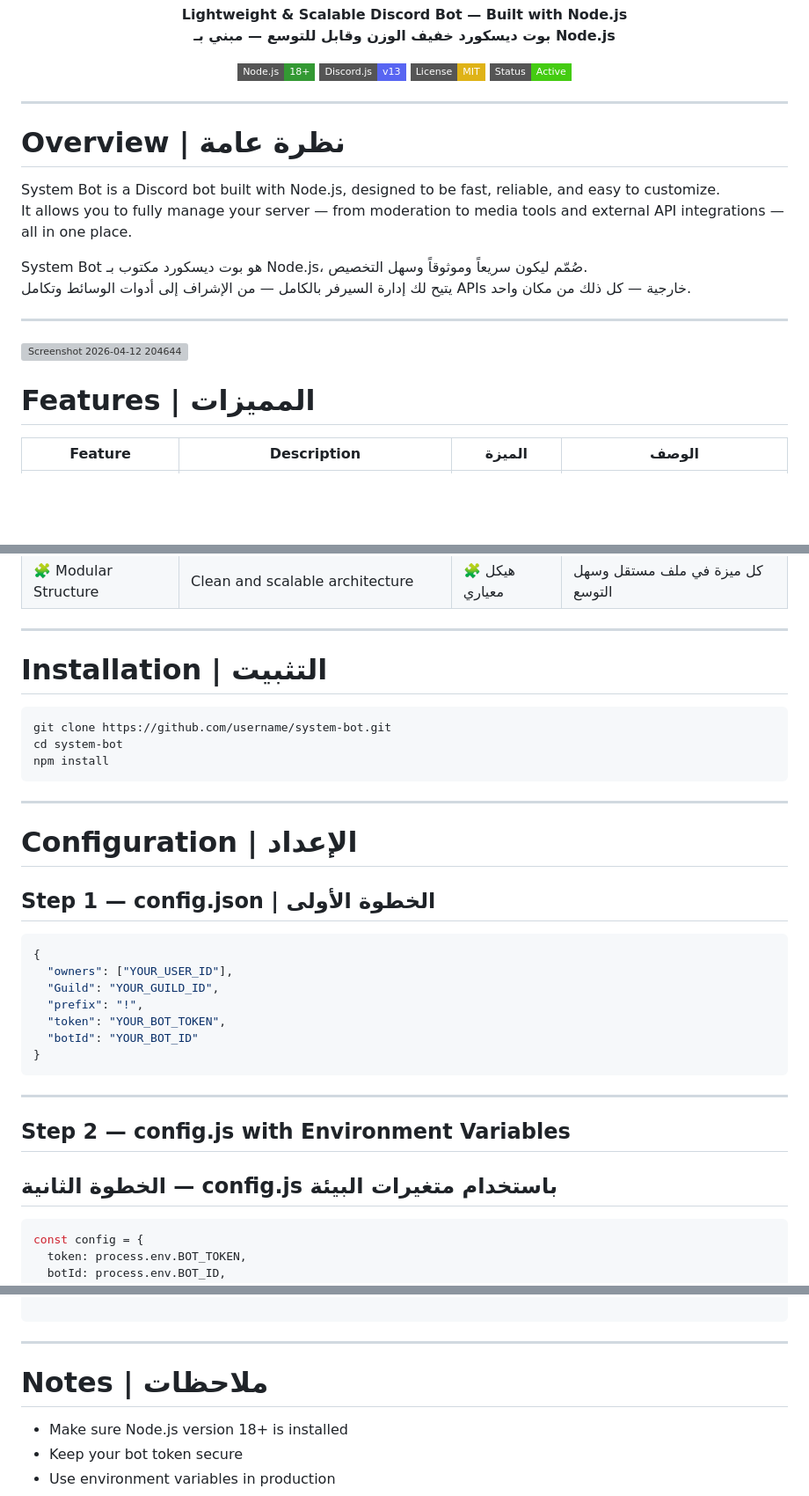
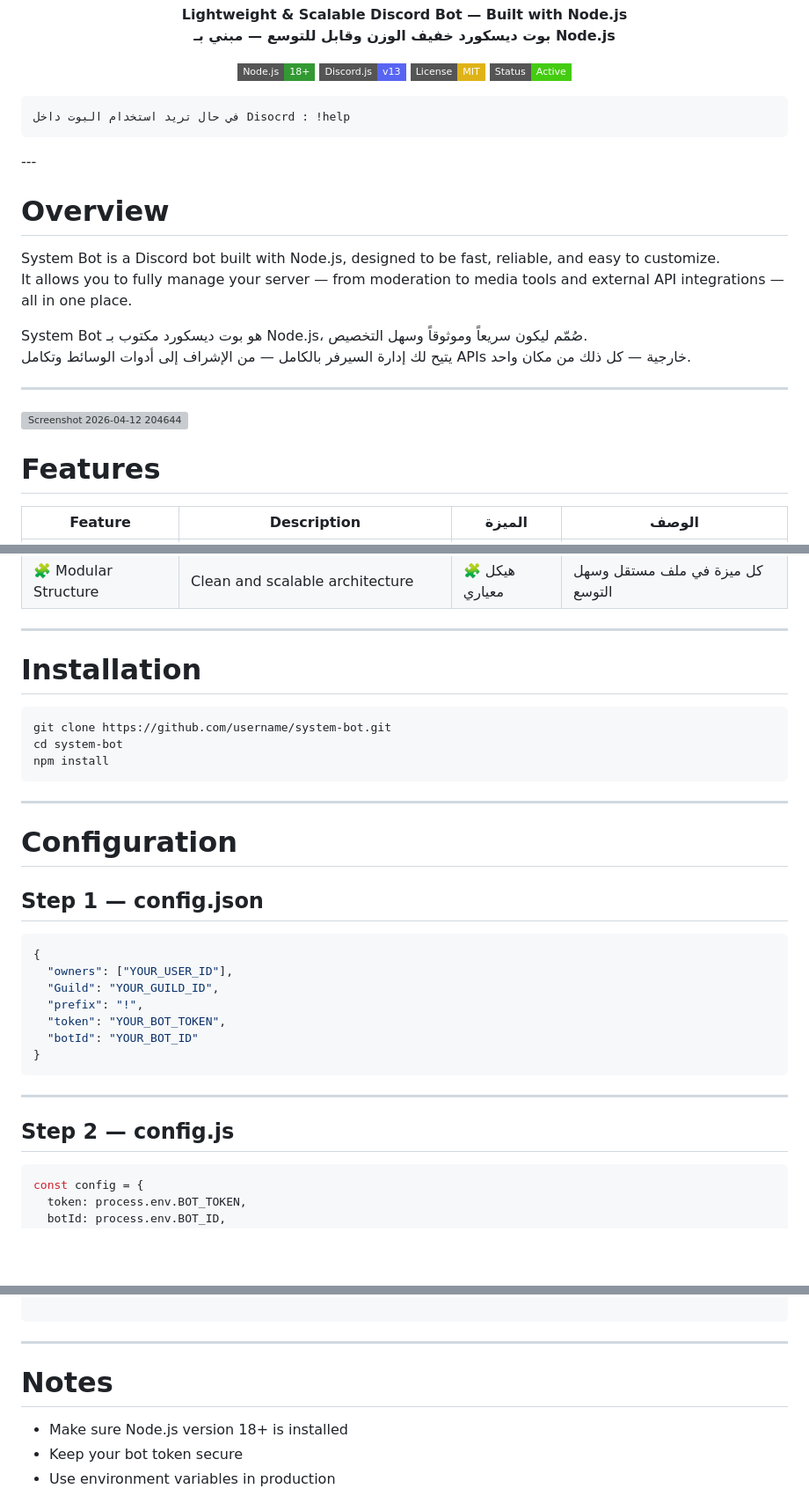
Before and after one commit to 1xwolf/Discord-SystemBot, a Markdown page: README.md, 3 parts joined by grey strips. Shown at 88% size. GitHub-like rendering; badges without logos; blank space fills up the shorter version; grey boxes are pictures that could not be loaded.

````diff
--- a/README.md
+++ b/README.md
@@ -12,9 +12,14 @@
   [![Status](https://img.shields.io/badge/Status-Active-brightgreen?style=flat-square)](#)
 </div>
 
+<p align="center">
+
+    في حال تريد استخدام البوت داخل Disocrd : !help
+
+</p>
 ---
 
-# Overview | نظرة عامة
+# Overview
 
 
 System Bot is a Discord bot built with Node.js, designed to be fast, reliable, and easy to customize.
@@ -28,7 +33,7 @@ System Bot هو بوت ديسكورد مكتوب بـ Node.js، صُمّم لي
 <img width="900" height="900" alt="Screenshot 2026-04-12 204644" src="https://github.com/user-attachments/assets/23fe6104-f4e7-40f1-a604-d8fe3d0bb3b7" />
 
 
-# Features | المميزات
+# Features
 
 | Feature | Description | الميزة | الوصف |
 |--------|------------|--------|-------|
@@ -41,7 +46,7 @@ System Bot هو بوت ديسكورد مكتوب بـ Node.js، صُمّم لي
 
 ---
 
-# Installation | التثبيت
+# Installation
 
 ```bash
 git clone https://github.com/username/system-bot.git
@@ -51,9 +56,9 @@ npm install
 
 ---
 
-# Configuration | الإعداد
+# Configuration
 
-## Step 1 — config.json | الخطوة الأولى
+## Step 1 — config.json
 
 ```json
 {
@@ -67,8 +72,7 @@ npm install
 
 ---
 
-## Step 2 — config.js with Environment Variables
-## الخطوة الثانية — config.js باستخدام متغيرات البيئة
+## Step 2 — config.js
 
 ```js
 const config = {
@@ -119,7 +123,7 @@ system-bot/
 
 ---
 
-# Notes | ملاحظات
+# Notes
 
 - Make sure Node.js version 18+ is installed
 - Keep your bot token secure
````
